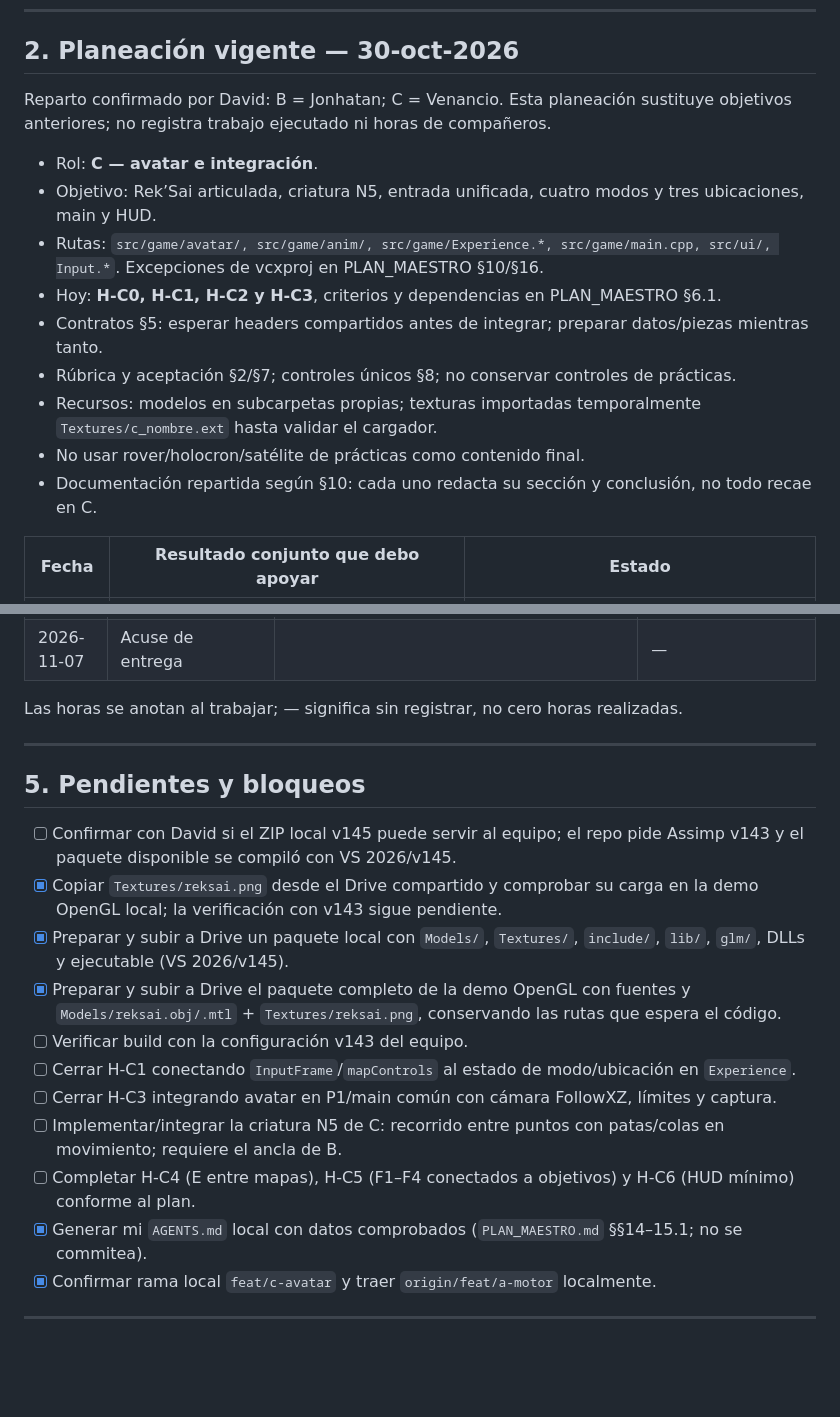
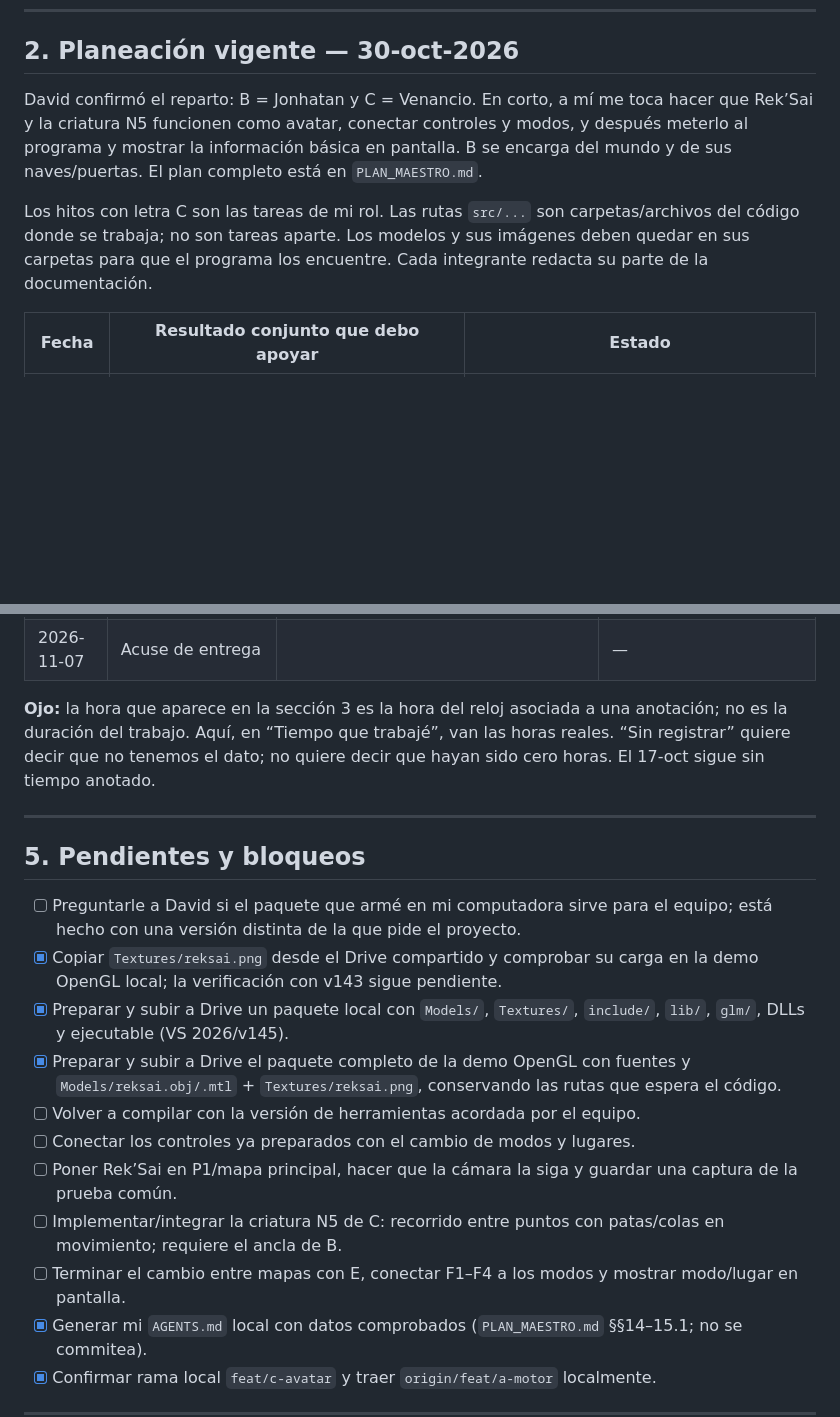
Before and after one commit to Cuervy117/CG_proyecto, a Markdown page: docs/bitacora-C.md, 2 parts joined by grey strips. Drawn GitHub-style; blank space fills up the shorter version.

Commit message:
docs: simplify Venancio bitacora and clarify work hours

```diff
--- a/docs/bitacora-C.md
+++ b/docs/bitacora-C.md
@@ -48,17 +48,9 @@ estado: en curso
 
 ## 2. Planeación vigente — 30-oct-2026
 
-Reparto confirmado por David: B = Jonhatan; C = Venancio. Esta planeación sustituye objetivos anteriores; no registra trabajo ejecutado ni horas de compañeros.
+David confirmó el reparto: B = Jonhatan y C = Venancio. En corto, a mí me toca hacer que Rek’Sai y la criatura N5 funcionen como avatar, conectar controles y modos, y después meterlo al programa y mostrar la información básica en pantalla. B se encarga del mundo y de sus naves/puertas. El plan completo está en `PLAN_MAESTRO.md`.
 
-- Rol: **C — avatar e integración**.
-- Objetivo: Rek’Sai articulada, criatura N5, entrada unificada, cuatro modos y tres ubicaciones, main y HUD.
-- Rutas: `src/game/avatar/, src/game/anim/, src/game/Experience.*, src/game/main.cpp, src/ui/, Input.*`. Excepciones de vcxproj en PLAN_MAESTRO §10/§16.
-- Hoy: **H-C0, H-C1, H-C2 y H-C3**, criterios y dependencias en PLAN_MAESTRO §6.1.
-- Contratos §5: esperar headers compartidos antes de integrar; preparar datos/piezas mientras tanto.
-- Rúbrica y aceptación §2/§7; controles únicos §8; no conservar controles de prácticas.
-- Recursos: modelos en subcarpetas propias; texturas importadas temporalmente `Textures/c_nombre.ext` hasta validar el cargador.
-- No usar rover/holocron/satélite de prácticas como contenido final.
-- Documentación repartida según §10: cada uno redacta su sección y conclusión, no todo recae en C.
+Los hitos con letra C son las tareas de mi rol. Las rutas `src/...` son carpetas/archivos del código donde se trabaja; no son tareas aparte. Los modelos y sus imágenes deben quedar en sus carpetas para que el programa los encuentre. Cada integrante redacta su parte de la documentación.
 
 | Fecha | Resultado conjunto que debo apoyar | Estado |
 |---|---|---|
@@ -139,21 +152,21 @@ Este material se preparó localmente el 17-oct, antes de que el reparto vigente
 | 2026-11-06 | Incidencias | | — |
 | 2026-11-07 | Acuse de entrega | | — |
 
-Las horas se anotan al trabajar; — significa sin registrar, no cero horas realizadas.
+**Ojo:** la hora que aparece en la sección 3 es la hora del reloj asociada a una anotación; no es la duración del trabajo. Aquí, en “Tiempo que trabajé”, van las horas reales. “Sin registrar” quiere decir que no tenemos el dato; no quiere decir que hayan sido cero horas. El 17-oct sigue sin tiempo anotado.
 
 ---
 
 ## 5. Pendientes y bloqueos
 
-- [ ] Confirmar con David si el ZIP local v145 puede servir al equipo; el repo pide Assimp v143 y el paquete disponible se compiló con VS 2026/v145.
+- [ ] Preguntarle a David si el paquete que armé en mi computadora sirve para el equipo; está hecho con una versión distinta de la que pide el proyecto.
 - [x] Copiar `Textures/reksai.png` desde el Drive compartido y comprobar su carga en la demo OpenGL local; la verificación con v143 sigue pendiente.
 - [x] Preparar y subir a Drive un paquete local con `Models/`, `Textures/`, `include/`, `lib/`, `glm/`, DLLs y ejecutable (VS 2026/v145).
 - [x] Preparar y subir a Drive el paquete completo de la demo OpenGL con fuentes y `Models/reksai.obj/.mtl` + `Textures/reksai.png`, conservando las rutas que espera el código.
-- [ ] Verificar build con la configuración v143 del equipo.
-- [ ] Cerrar H-C1 conectando `InputFrame`/`mapControls` al estado de modo/ubicación en `Experience`.
-- [ ] Cerrar H-C3 integrando avatar en P1/main común con cámara FollowXZ, límites y captura.
+- [ ] Volver a compilar con la versión de herramientas acordada por el equipo.
+- [ ] Conectar los controles ya preparados con el cambio de modos y lugares.
+- [ ] Poner Rek’Sai en P1/mapa principal, hacer que la cámara la siga y guardar una captura de la prueba común.
 - [ ] Implementar/integrar la criatura N5 de C: recorrido entre puntos con patas/colas en movimiento; requiere el ancla de B.
-- [ ] Completar H-C4 (E entre mapas), H-C5 (F1–F4 conectados a objetivos) y H-C6 (HUD mínimo) conforme al plan.
+- [ ] Terminar el cambio entre mapas con E, conectar F1–F4 a los modos y mostrar modo/lugar en pantalla.
 - [x] Generar mi `AGENTS.md` local con datos comprobados (`PLAN_MAESTRO.md` §§14–15.1; no se commitea).
 - [x] Confirmar rama local `feat/c-avatar` y traer `origin/feat/a-motor` localmente.
 
```
Also changed, not shown: other parts of docs/bitacora-C.md (+51 -30 lines).
